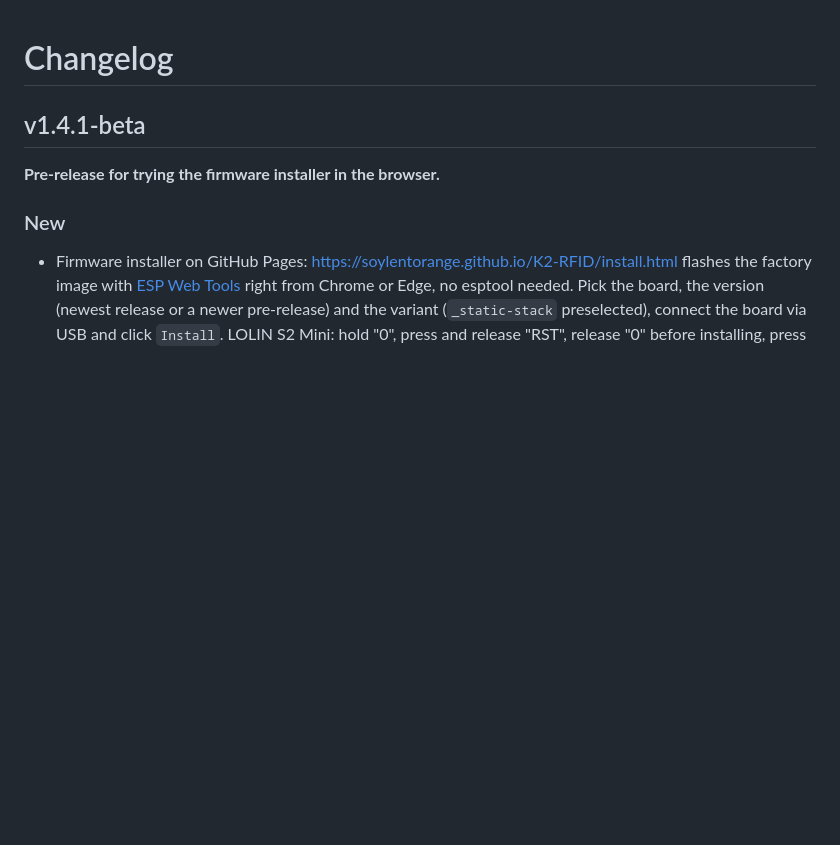
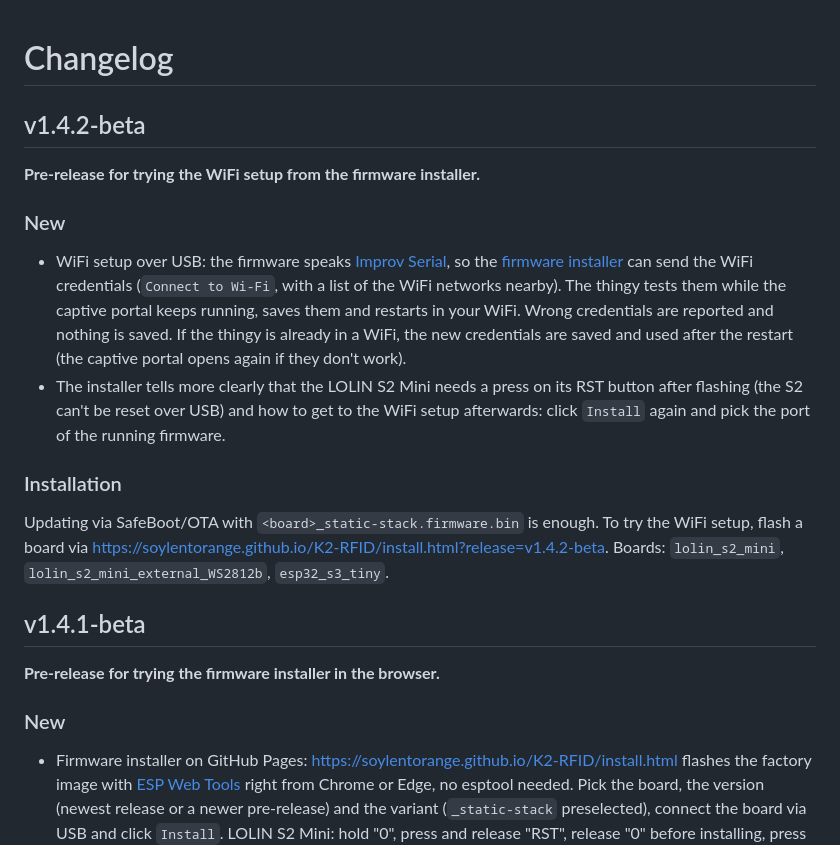
Before and after one commit to soylentOrange/K2-RFID, a Markdown page: CHANGELOG.md, the part around the change. GitHub-like rendering; blank space fills up the shorter version.

```diff
--- a/CHANGELOG.md
+++ b/CHANGELOG.md
@@ -1,4 +1,17 @@
 # Changelog
+
+## v1.4.2-beta
+
+**Pre-release for trying the WiFi setup from the firmware installer.**
+
+### New
+
+- WiFi setup over USB: the firmware speaks [Improv Serial](https://www.improv-wifi.com/serial/), so the [firmware installer](https://soylentorange.github.io/K2-RFID/install.html) can send the WiFi credentials (`Connect to Wi-Fi`, with a list of the WiFi networks nearby). The thingy tests them while the captive portal keeps running, saves them and restarts in your WiFi. Wrong credentials are reported and nothing is saved. If the thingy is already in a WiFi, the new credentials are saved and used after the restart (the captive portal opens again if they don't work).
+- The installer tells more clearly that the LOLIN S2 Mini needs a press on its RST button after flashing (the S2 can't be reset over USB) and how to get to the WiFi setup afterwards: click `Install` again and pick the port of the running firmware.
+
+### Installation
+
+Updating via SafeBoot/OTA with `<board>_static-stack.firmware.bin` is enough. To try the WiFi setup, flash a board via https://soylentorange.github.io/K2-RFID/install.html?release=v1.4.2-beta. Boards: `lolin_s2_mini`, `lolin_s2_mini_external_WS2812b`, `esp32_s3_tiny`.
 
 ## v1.4.1-beta
 
```
Also changed, not shown: README.md (+2 -1 lines), assets/doc/Screenshot_Install.jpeg, 4 other files.
